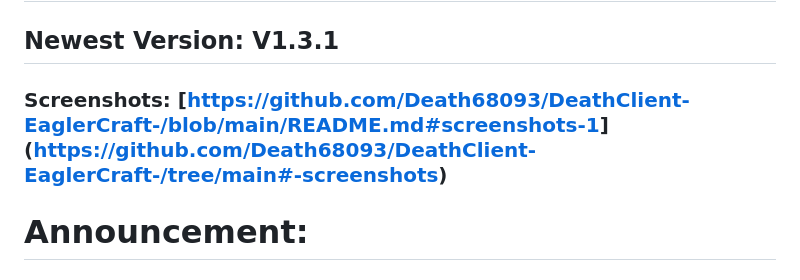
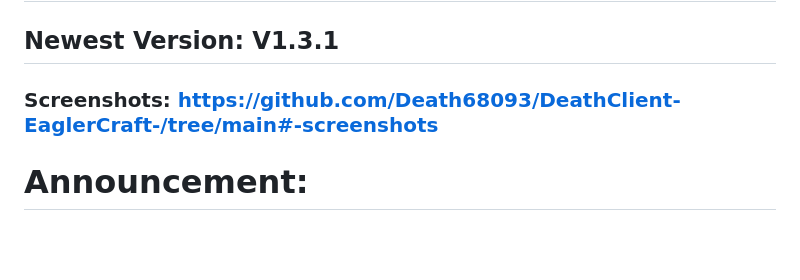
Before and after one commit to Death68093/DeathClient-EaglerCraft-, a Markdown page: README.md, the part around the change. GitHub-like rendering; blank space fills up the shorter version.

```diff
--- a/README.md
+++ b/README.md
@@ -2,7 +2,7 @@
 
 ## Newest Version: V1.3.1
 
-### Screenshots: [[https://github.com/Death68093/DeathClient-EaglerCraft-/blob/main/README.md#screenshots-1](https://github.com/Death68093/DeathClient-EaglerCraft-/tree/main#screenshots)](https://github.com/Death68093/DeathClient-EaglerCraft-/tree/main#-screenshots)
+### Screenshots: https://github.com/Death68093/DeathClient-EaglerCraft-/tree/main#-screenshots
 
 # Announcement:
   ## No Announcments
```
